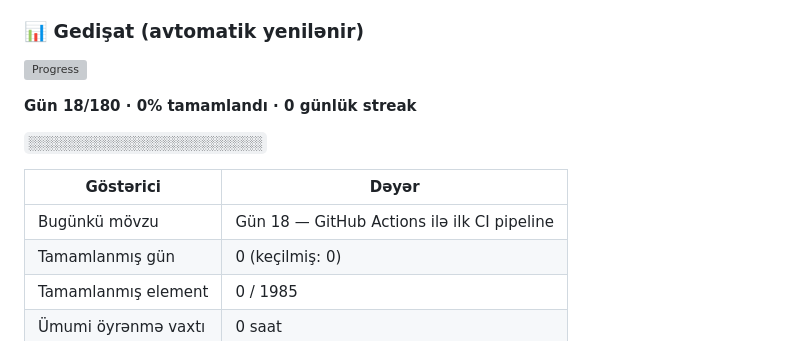
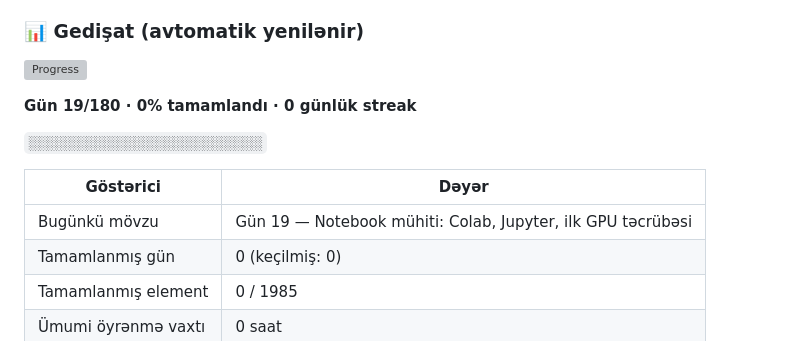
Before and after one commit to Shadow009-dark/ai-engineer-tracker-site, a Markdown page: README.md, the part around one of its changes. GitHub-like rendering; grey boxes are pictures that could not be loaded.

Commit message:
chore(progress): README gedişat blokunu yenilə [skip ci]

```diff
--- a/README.md
+++ b/README.md
@@ -197,11 +197,11 @@ README-dəki bu bloku yeniləyir:
 
-**Gün 18/180 · 0% tamamlandı · 0 günlük streak**
+**Gün 19/180 · 0% tamamlandı · 0 günlük streak**
 
 `░░░░░░░░░░░░░░░░░░░░░░░░░░░░░░`
 
 | Göstərici | Dəyər |
 | --- | --- |
-| Bugünkü mövzu | Gün 18 — GitHub Actions ilə ilk CI pipeline |
+| Bugünkü mövzu | Gün 19 — Notebook mühiti: Colab, Jupyter, ilk GPU təcrübəsi |
 | Tamamlanmış gün | 0 (keçilmiş: 0) |
 | Tamamlanmış element | 0 / 1985 |
 | Ümumi öyrənmə vaxtı | 0 saat |
```
Also changed, not shown: other parts of README.md (+2 -2 lines).
